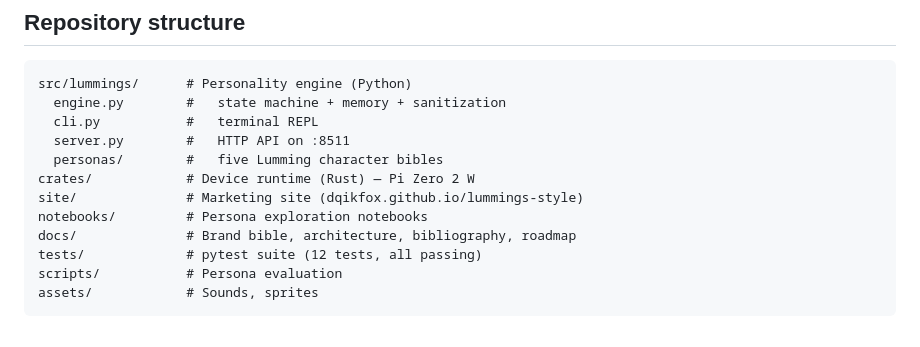
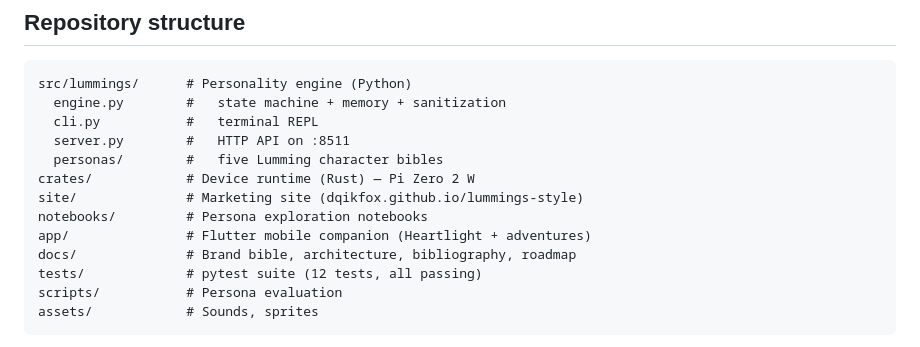
Before and after one commit to dqikfox/lummings, a Markdown page: README.md, the part around the change. GitHub-like rendering.

```diff
--- a/README.md
+++ b/README.md
@@ -23,6 +23,7 @@ src/lummings/      # Personality engine (Python)
 crates/            # Device runtime (Rust) — Pi Zero 2 W
 site/              # Marketing site (dqikfox.github.io/lummings-style)
 notebooks/         # Persona exploration notebooks
+app/               # Flutter mobile companion (Heartlight + adventures)
 docs/              # Brand bible, architecture, bibliography, roadmap
 tests/             # pytest suite (12 tests, all passing)
 scripts/           # Persona evaluation
```
